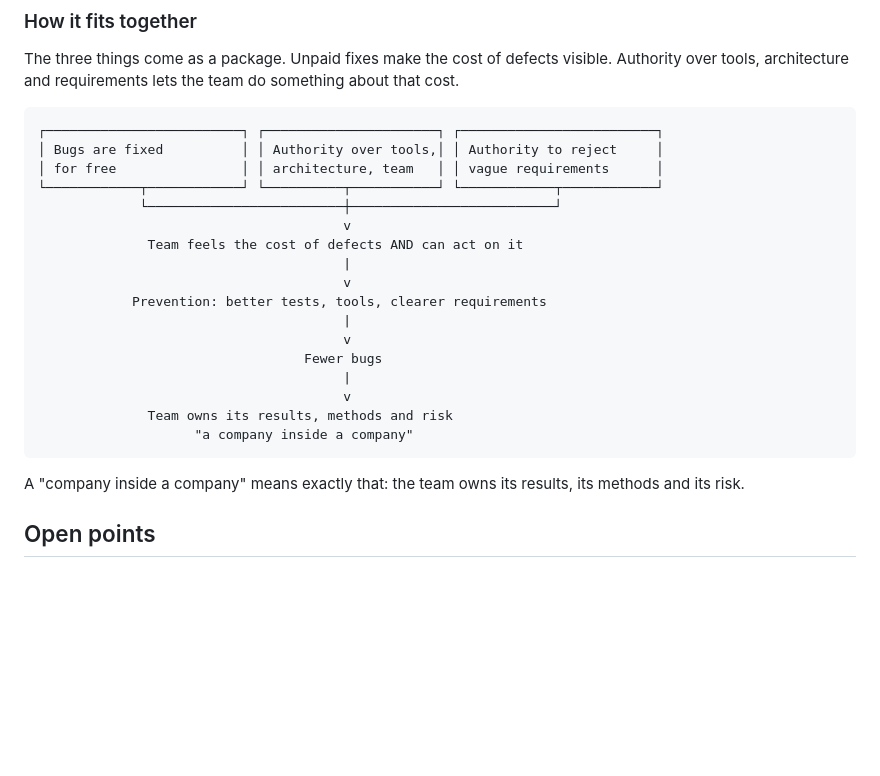
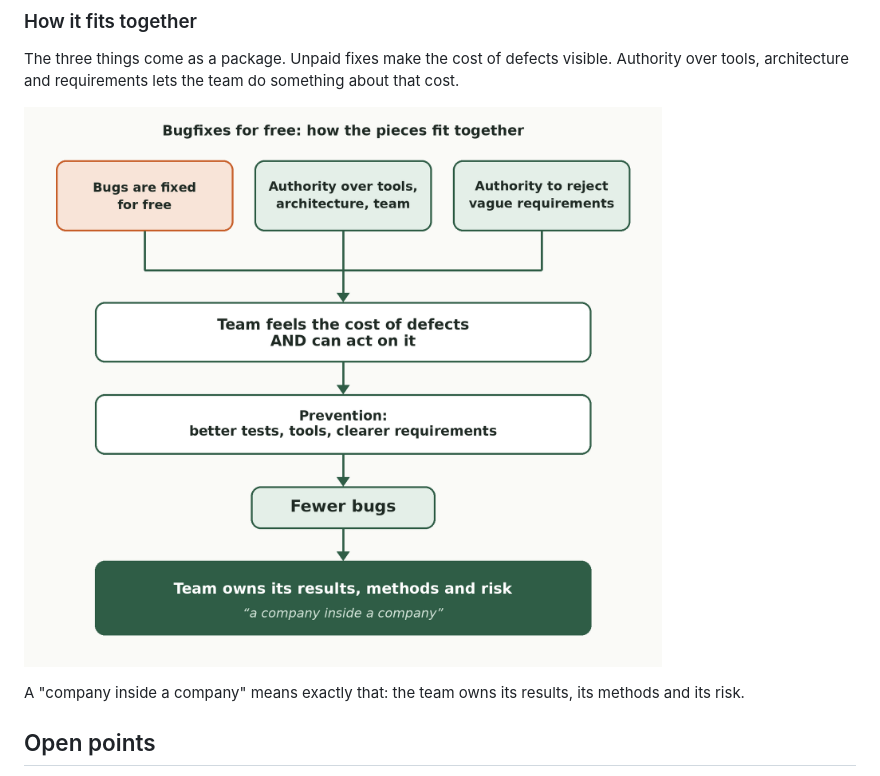
Before and after one commit to simara-svatopluk/articles, a Markdown page: bug-fixes-for-free/bug-fixes-for-free.md, the part around the change. GitHub-like rendering; pictures changed too: bug-fixes-for-free/company-inside-a-company.png (added); blank space fills up the shorter version.

Commit message:
Diagram

````diff
--- a/bug-fixes-for-free/bug-fixes-for-free.md
+++ b/bug-fixes-for-free/bug-fixes-for-free.md
@@ -72,25 +72,7 @@ In my experience, spending more time clarifying requirements makes delivery quic
 
 The three things come as a package. Unpaid fixes make the cost of defects visible. Authority over tools, architecture and requirements lets the team do something about that cost.
 
-```
-┌─────────────────────────┐ ┌──────────────────────┐ ┌─────────────────────────┐
-│ Bugs are fixed          │ │ Authority over tools,│ │ Authority to reject     │
-│ for free                │ │ architecture, team   │ │ vague requirements      │
-└────────────┬────────────┘ └──────────┬───────────┘ └────────────┬────────────┘
-             └─────────────────────────┼──────────────────────────┘
-                                       v
-              Team feels the cost of defects AND can act on it
-                                       |
-                                       v
-            Prevention: better tests, tools, clearer requirements
-                                       |
-                                       v
-                                  Fewer bugs
-                                       |
-                                       v
-              Team owns its results, methods and risk
-                    "a company inside a company"
-```
+![company inside a company](company-inside-a-company.png)
 
 A "company inside a company" means exactly that: the team owns its results, its methods and its risk.
 
````
